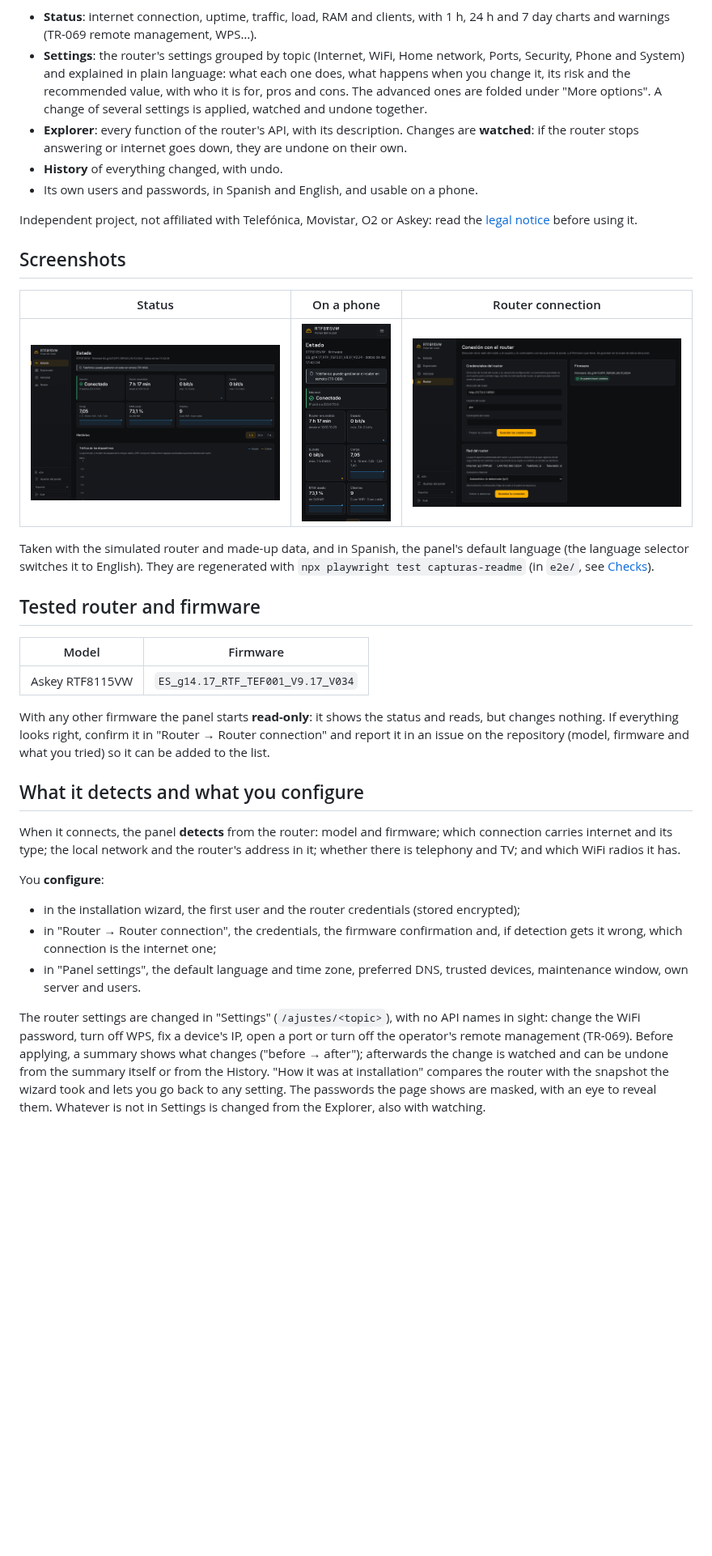
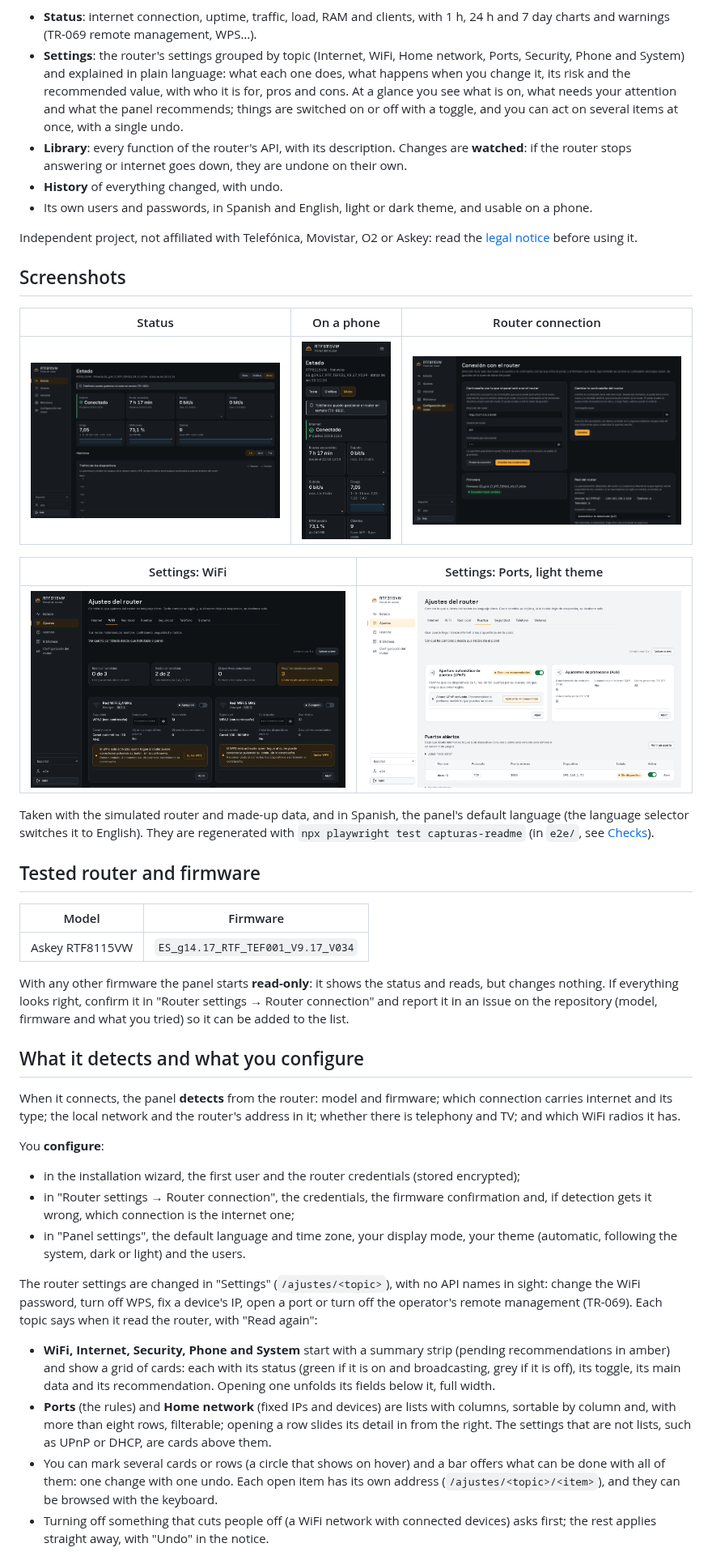
Before and after one commit to m4rz3r0/movistar-RTF8115VW-panel, a Markdown page: README.en.md, the part around one of its changes. Shown at 81% size. Drawn GitHub-style; pictures changed too: docs/capturas/ajustes-puertos-claro.png (added), docs/capturas/ajustes-wifi-escritorio.png (added), docs/capturas/configuracion-escritorio.png; blank space fills up the shorter version.

```diff
--- a/README.en.md
+++ b/README.en.md
@@ -12,14 +12,16 @@ container) and talks to the router's web interface:
 - **Settings**: the router's settings grouped by topic (Internet, WiFi, Home
   network, Ports, Security, Phone and System) and explained in plain
   language: what each one does, what happens when you change it, its risk
-  and the recommended value, with who it is for, pros and cons. The advanced
-  ones are folded under "More options". A change of several settings is
-  applied, watched and undone together.
-- **Explorer**: every function of the router's API, with its description.
+  and the recommended value, with who it is for, pros and cons. At a glance
+  you see what is on, what needs your attention and what the panel
+  recommends; things are switched on or off with a toggle, and you can act
+  on several items at once, with a single undo.
+- **Library**: every function of the router's API, with its description.
   Changes are **watched**: if the router stops answering or internet goes
   down, they are undone on their own.
 - **History** of everything changed, with undo.
-- Its own users and passwords, in Spanish and English, and usable on a phone.
+- Its own users and passwords, in Spanish and English, light or dark theme,
+  and usable on a phone.
 
 Independent project, not affiliated with Telefónica, Movistar, O2 or Askey:
 read the [legal notice](AVISO-LEGAL.md#legal-notice) before using it.
@@ -29,6 +31,10 @@ read the [legal notice](AVISO-LEGAL.md#legal-notice) before using it.
 | Status | On a phone | Router connection |
 |---|---|---|
 | ![Router status on a desktop](docs/capturas/estado-escritorio.png) | ![Router status on a phone](docs/capturas/estado-movil.png) | ![Router connection settings](docs/capturas/configuracion-escritorio.png) |
+
+| Settings: WiFi | Settings: Ports, light theme |
+|---|---|
+| ![WiFi settings as cards](docs/capturas/ajustes-wifi-escritorio.png) | ![Port rules in a list with columns](docs/capturas/ajustes-puertos-claro.png) |
 
 Taken with the simulated router and made-up data, and in Spanish, the
 panel's default language (the language selector switches it to English).
@@ -43,7 +49,7 @@ see [Checks](#checks)).
 
 With any other firmware the panel starts **read-only**: it shows the status
 and reads, but changes nothing. If everything looks right, confirm it in
-"Router → Router connection" and report it in an issue on the
+"Router settings → Router connection" and report it in an issue on the
 repository (model, firmware and what you tried) so it can be added to the
 list.
 
@@ -58,18 +64,32 @@ You **configure**:
 
 - in the installation wizard, the first user and the router credentials
   (stored encrypted);
-- in "Router → Router connection", the credentials, the firmware
+- in "Router settings → Router connection", the credentials, the firmware
   confirmation and, if detection gets it wrong, which connection is the
   internet one;
-- in "Panel settings", the default language and time zone, preferred DNS,
-  trusted devices, maintenance window, own server and users.
+- in "Panel settings", the default language and time zone, your display
+  mode, your theme (automatic, following the system, dark or light) and the
+  users.
 
 The router settings are changed in "Settings" (`/ajustes/<topic>`), with no
 API names in sight: change the WiFi password, turn off WPS, fix a device's
-IP, open a port or turn off the operator's remote management (TR-069).
-Before applying, a summary shows what changes ("before → after"); afterwards
-the change is watched and can be undone from the summary itself or from the
-History. "How it was at installation" compares the router with the snapshot
-the wizard took and lets you go back to any setting. The passwords the page
-shows are masked, with an eye to reveal them. Whatever is not in Settings is
-changed from the Explorer, also with watching.
+IP, open a port or turn off the operator's remote management (TR-069). Each
+topic says when it read the router, with "Read again":
+
+- **WiFi, Internet, Security, Phone and System** start with a summary strip
+  (pending recommendations in amber) and show a grid of cards: each with its
+  status (green if it is on and broadcasting, grey if it is off), its
+  toggle, its main data and its recommendation. Opening one unfolds its
+  fields below it, full width.
+- **Ports** (the rules) and **Home network** (fixed IPs and devices) are
+  lists with columns, sortable by column and, with more than eight rows,
+  filterable; opening a row slides its detail in from the right. The
+  settings that are not lists, such as UPnP or DHCP, are cards above them.
+- You can mark several cards or rows (a circle that shows on hover) and a
+  bar offers what can be done with all of them: one change with one undo.
+  Each open item has its own address (`/ajustes/<topic>/<item>`), and they
+  can be browsed with the keyboard.
+- Turning off something that cuts people off (a WiFi network with connected
+  devices) asks first; the rest applies straight away, with "Undo" in the
+  notice.
+
```
Also changed, not shown: other parts of README.en.md (+8 -0 lines), README.md (+46 -17 lines), docs/funciones-del-panel.md (+3 -2 lines), 10 other files.
